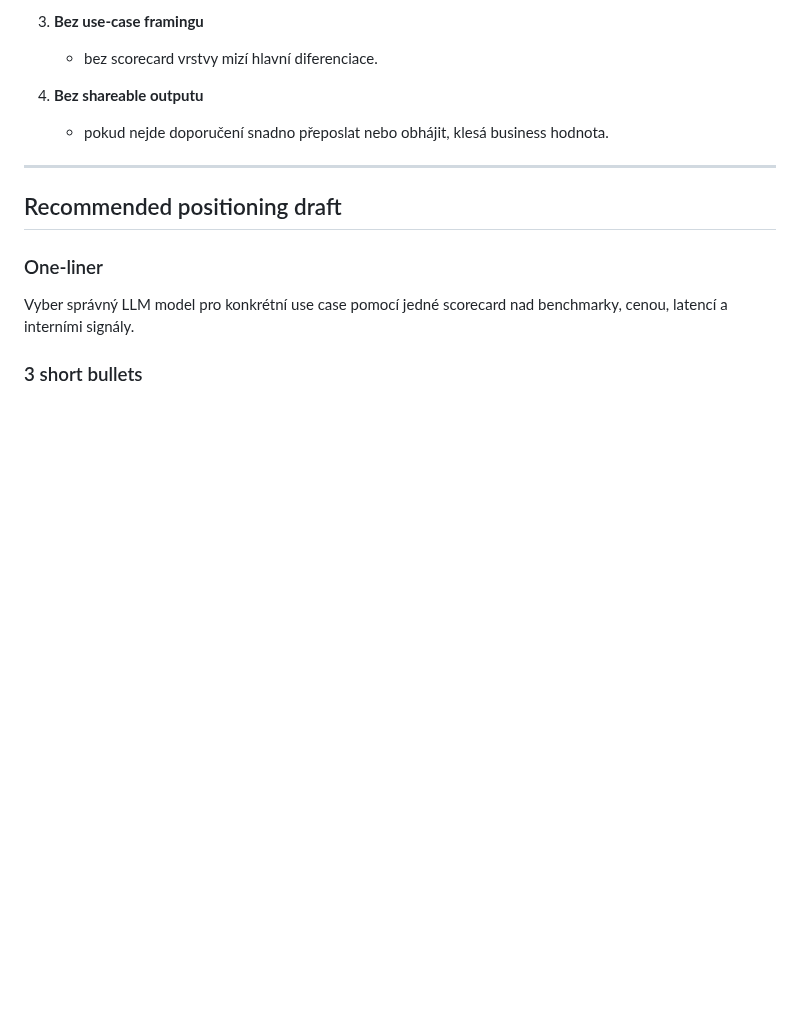
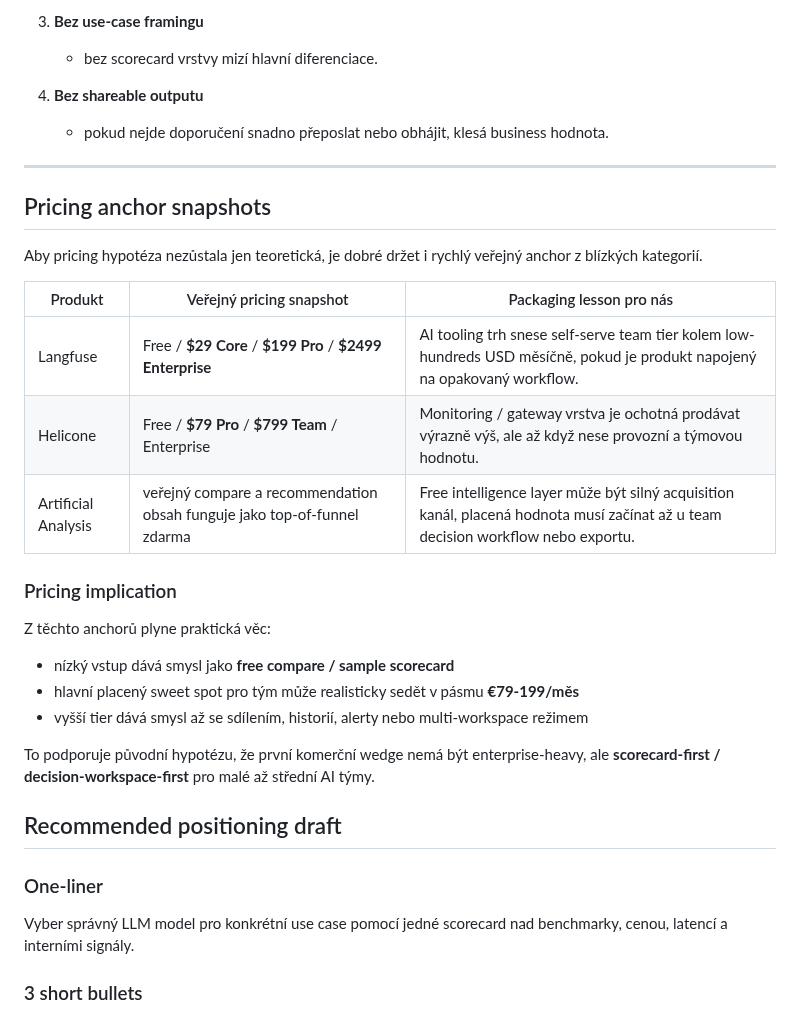
Before and after one commit to jarvislukash-wq/multi-llm-benchmark-dashboard, a Markdown page: COMPETITOR-TEARDOWN.md, the part around the change. GitHub-like rendering; blank space fills up the shorter version.

Commit message:
Add pricing anchors to competitor teardown

```diff
--- a/COMPETITOR-TEARDOWN.md
+++ b/COMPETITOR-TEARDOWN.md
@@ -217,6 +217,25 @@ Projekt bude slabý, pokud sklouzne do jedné z těchto pastí:
 
 ---
 
+## Pricing anchor snapshots
+
+Aby pricing hypotéza nezůstala jen teoretická, je dobré držet i rychlý veřejný anchor z blízkých kategorií.
+
+| Produkt | Veřejný pricing snapshot | Packaging lesson pro nás |
+|---|---|---|
+| Langfuse | Free / **$29 Core** / **$199 Pro** / **$2499 Enterprise** | AI tooling trh snese self-serve team tier kolem low-hundreds USD měsíčně, pokud je produkt napojený na opakovaný workflow. |
+| Helicone | Free / **$79 Pro** / **$799 Team** / Enterprise | Monitoring / gateway vrstva je ochotná prodávat výrazně výš, ale až když nese provozní a týmovou hodnotu. |
+| Artificial Analysis | veřejný compare a recommendation obsah funguje jako top-of-funnel zdarma | Free intelligence layer může být silný acquisition kanál, placená hodnota musí začínat až u team decision workflow nebo exportu. |
+
+### Pricing implication
+
+Z těchto anchorů plyne praktická věc:
+- nízký vstup dává smysl jako **free compare / sample scorecard**
+- hlavní placený sweet spot pro tým může realisticky sedět v pásmu **€79-199/měs**
+- vyšší tier dává smysl až se sdílením, historií, alerty nebo multi-workspace režimem
+
+To podporuje původní hypotézu, že první komerční wedge nemá být enterprise-heavy, ale **scorecard-first / decision-workspace-first** pro malé až střední AI týmy.
+
 ## Recommended positioning draft
 
 ### One-liner
```
